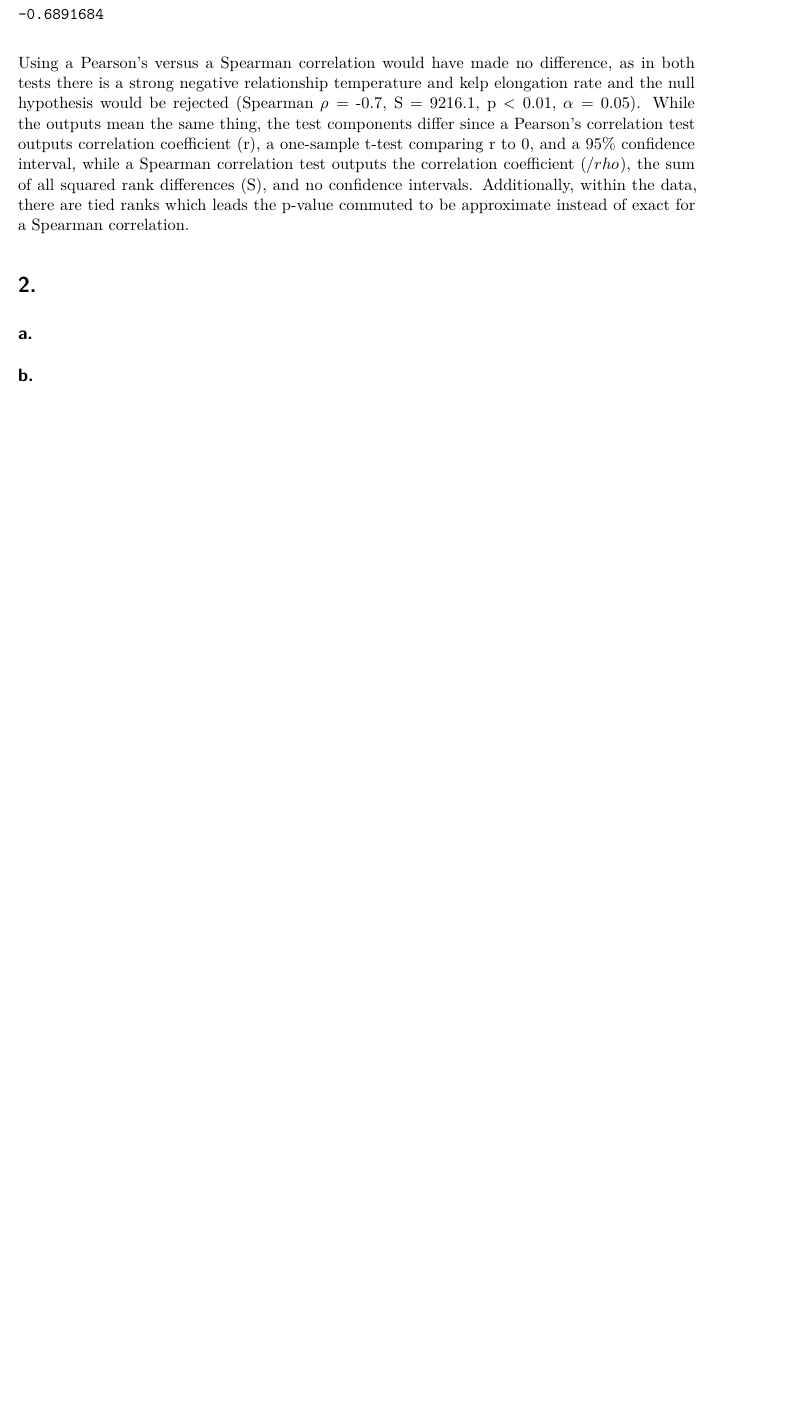
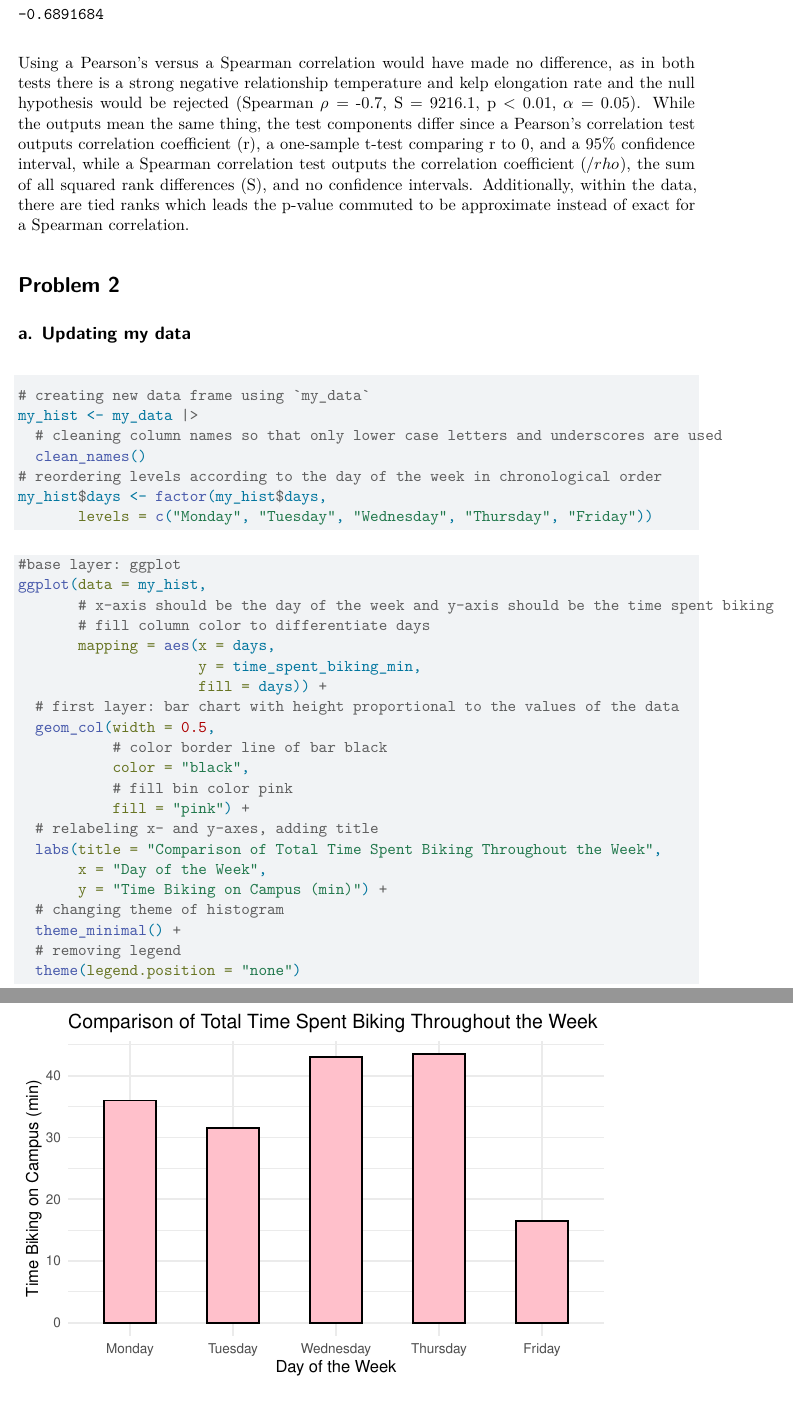
Before and after one commit to iriscarnahan05/ENVS-193DS_homework-03, a Quarto document (code/homework-03.qmd): part of page 7 of 7 before the commit and two parts of pages 7 and 8 of 8 after it, the two joined at a grey line, cut so that both start at the same text, the shorter picture padded with empty space. Rendered offline with R 4.5, knitr and Pandoc in place of Quarto, then LaTeX, with nearby package versions; code that draws random numbers runs with fixed seeds of ours; column names are cleaned by a stand-in for the janitor package.

Commit message:
alter personal data frames and load in new files

````diff
--- a/code/homework-03.qmd
+++ b/code/homework-03.qmd
@@ -141,8 +145,48 @@ cor.test(temp_kelp$temp_c, temp_kelp$kelp_elong, method = "spearman") # spearman
 
 Using a Pearson's versus a Spearman correlation would have made no difference, as in both tests there is a strong negative relationship temperature and kelp elongation rate and the null hypothesis would be rejected (Spearman $\rho$ = -0.7, S = 9216.1, p < 0.01, $\alpha$ = 0.05). While the outputs mean the same thing, the test components differ since a Pearson's correlation test outputs correlation coefficient (r), a one-sample t-test comparing r to 0, and a 95% confidence interval, while a Spearman correlation test outputs the correlation coefficient ($/rho$), the sum of all squared rank differences (S), and no confidence intervals. Additionally, within the data, there are tied ranks which leads the p-value commuted to be approximate instead of exact for a Spearman correlation.
 
-# 2.
+# Problem 2
 
-## a.
+## a. Updating my data
 
-## b.
+```{r}
+#| label: cleaning-my-data
+# creating new data frame using `my_data`
+my_hist <- my_data |>
+  # cleaning column names so that only lower case letters and underscores are used
+  clean_names()
+# reordering levels according to the day of the week in chronological order
+my_hist$days <- factor(my_hist$days,
+       levels = c("Monday", "Tuesday", "Wednesday", "Thursday", "Friday"))
+
+```
+
+
+```{r}
+#| label: updated-personal-data-visuals
+
+#base layer: ggplot
+ggplot(data = my_hist,
+       # x-axis should be the day of the week and y-axis should be the time spent biking
+       # fill column color to differentiate days
+       mapping = aes(x = days,
+                     y = time_spent_biking_min,
+                     fill = days)) +
+  # first layer: bar chart with height proportional to the values of the data
+  geom_col(width = 0.5,
+           # color border line of bar black
+           color = "black",
+           # fill bin color pink
+           fill = "pink") +
+  # relabeling x- and y-axes, adding title
+  labs(title = "Comparison of Total Time Spent Biking Throughout the Week",
+       x = "Day of the Week",
+       y = "Time Biking on Campus (min)") +
+  # changing theme of histogram
+  theme_minimal() +
+  # removing legend
+  theme(legend.position = "none")
+```
+
+```{r}
+#| label: biking-classes-jitter
--- /dev/null
+++ b/data/bike_to_class.csv
@@ -0,0 +1,5 @@
+Number of Classes Per Day,Time Spent Biking (min)
+1,13
+2,10
+1,0
+1,13
--- /dev/null
+++ b/data/my_es_data.csv
@@ -0,0 +1,6 @@
+Days,Time Spent Biking (min)
+Monday,36
+Tuesday,31.5
+Wednesday,43
+Thursday,43.5
+Friday,16.5
--- a/data/personal_data_wk8.csv
+++ /dev/null
@@ -1,8 +0,0 @@
-,Amount of Time (in minutes) per Day,,,,
-Week,Monday,Tuesday,Wednesday,Thursday,Friday
-1 (4/27-5/1),N/A,N/A,13,10,0
-2 (5/4-5/8),13,0,0,12,9.5
-3 (5/11-5/15),12,15.5,10,10.5,7
-4 (5/18-5/22),11,16,20,11,0
-5 (5/25-5/29),,,,,
-6 (6/1-6/5),,,,,
````
Also changed, not shown: code/homework-03.qmd (20 more changed lines), data/bike_to_class.csv (14 more changed lines).
